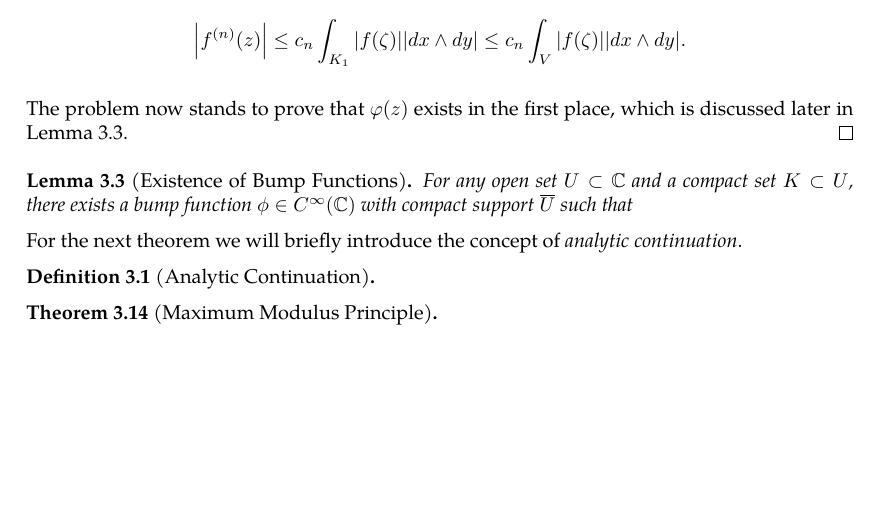
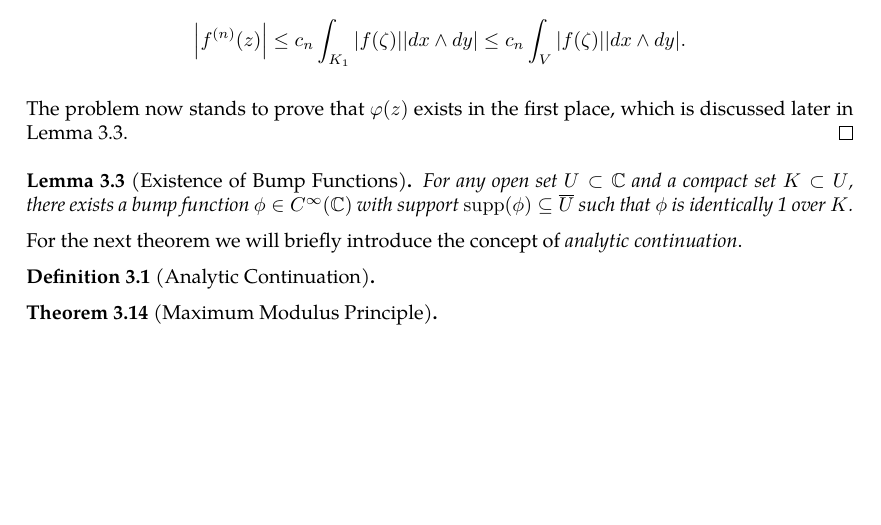
Before and after one commit to slipperking/complex-analysis-latex, a LaTeX document (main.tex): part of page 30 of 30, cut so that both start at the same text. Compiled offline with pdfLaTeX.

Commit message:
overleaf_to_git (Tue May 27 20:43:22 2025 -0700): update main.tex from r5819 to r5827

```diff
--- a/main.tex
+++ b/main.tex
@@ -769,7 +769,7 @@ We will introduce a trivial application of Liouville's Theorem:
     The problem now stands to prove that \(\varphi(z)\) exists in the first place, which is discussed later in \autoref{thm:bumpfunctionexistence}.
 \end{proof}
 \begin{lemma}[Existence of Bump Functions]\label{thm:bumpfunctionexistence}
-    For any open set \(U\subset\mathbb{C}\) and a compact set \(K\subset U\), there exists a bump function \(\phi\in C^\infty(\mathbb{C})\) with compact support \(\overline{U}\) such that
+    For any open set \(U\subset\mathbb{C}\) and a compact set \(K\subset U\), there exists a bump function \(\phi\in C^\infty(\mathbb{C})\) with support \(\supp(\phi)\subseteq\overline{U}\) such that \(\phi\) is identically 1 over \(K\).
 \end{lemma}
 For the next theorem we will briefly introduce the concept of \textit{analytic continuation}.
 \begin{definition}[Analytic Continuation]
```
